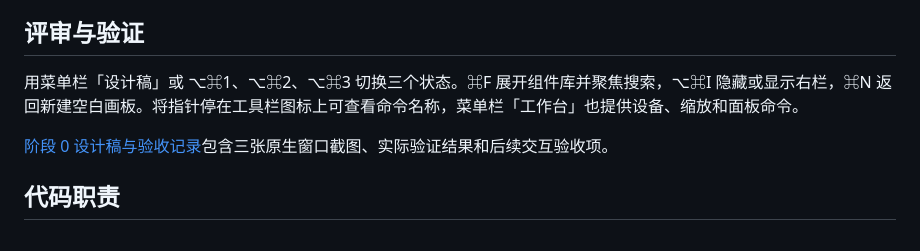
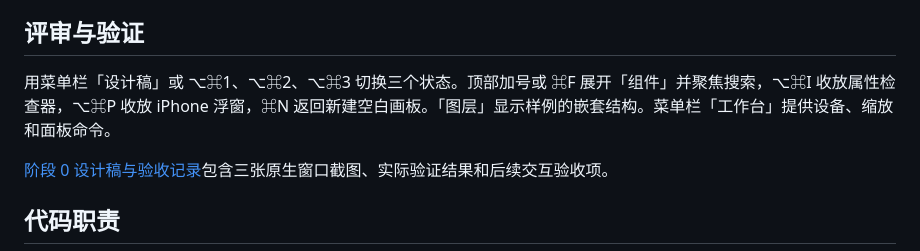
Before and after one commit to IndiumAndy/astray-ui-design, a Markdown page: README.md, the part around the change. Drawn GitHub-style.

```diff
--- a/README.md
+++ b/README.md
@@ -22,7 +22,7 @@ open .build/DerivedData/Build/Products/Debug/UIDesign.app
 
 ## 评审与验证
 
-用菜单栏「设计稿」或 ⌥⌘1、⌥⌘2、⌥⌘3 切换三个状态。⌘F 展开组件库并聚焦搜索，⌥⌘I 隐藏或显示右栏，⌘N 返回新建空白画板。将指针停在工具栏图标上可查看命令名称，菜单栏「工作台」也提供设备、缩放和面板命令。
+用菜单栏「设计稿」或 ⌥⌘1、⌥⌘2、⌥⌘3 切换三个状态。顶部加号或 ⌘F 展开「组件」并聚焦搜索，⌥⌘I 收放属性检查器，⌥⌘P 收放 iPhone 浮窗，⌘N 返回新建空白画板。「图层」显示样例的嵌套结构。菜单栏「工作台」提供设备、缩放和面板命令。
 
 [阶段 0 设计稿与验收记录](docs/stage-0/设计评审.md)包含三张原生窗口截图、实际验证结果和后续交互验收项。
 
```
Also changed, not shown: docs/stage-0/设计评审.md (+21 -38 lines), docs/stage-0/01-blank.png, docs/stage-0/02-selection.png, docs/stage-0/03-iphone-flow.png, docs/stage-0/04-compact-flow.png, 14 other files.
